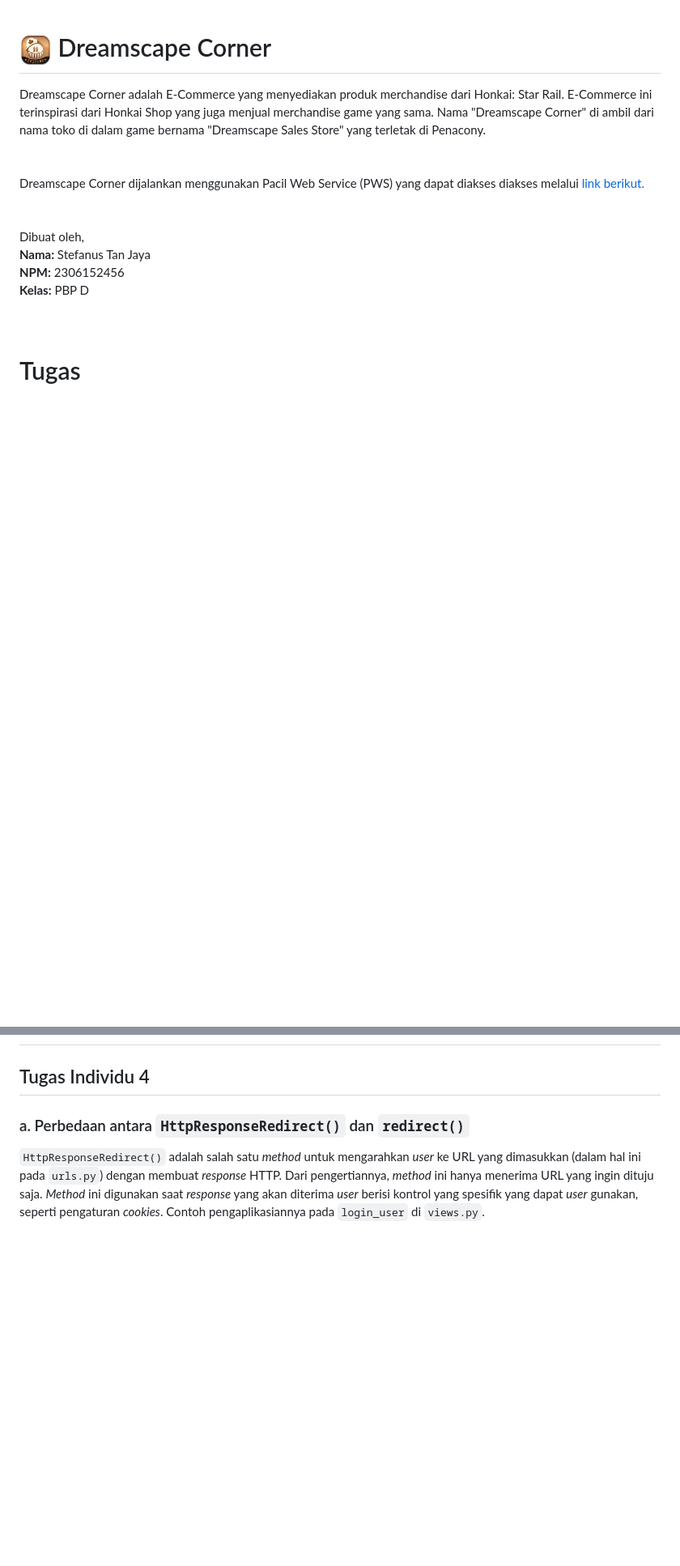
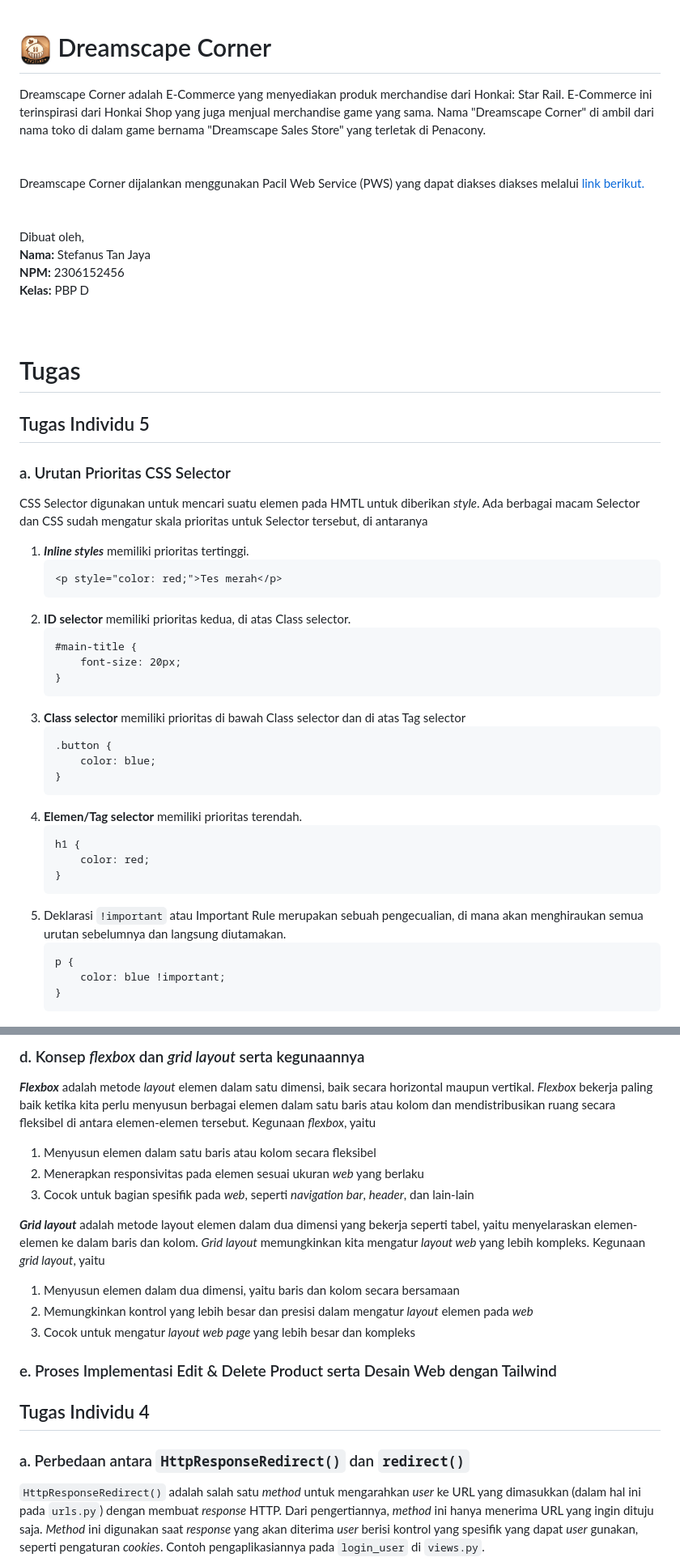
Before and after one commit to stefarion/dreamscape-corner, a Markdown page: README.md, 2 parts joined by grey strips. Shown: that part at 81% size. Drawn GitHub-style; blank space fills up the shorter version.

Commit message:
docs: Update README.md

````diff
--- a/README.md
+++ b/README.md
@@ -13,3 +13,35 @@ Dibuat oleh,<br>
 <br>
 
 # Tugas
+## Tugas Individu 5
+### a. Urutan Prioritas CSS Selector
+CSS Selector digunakan untuk mencari suatu elemen pada HMTL untuk diberikan *style*. Ada berbagai macam Selector dan CSS sudah mengatur skala prioritas untuk Selector tersebut, di antaranya
+1. ***Inline styles*** memiliki prioritas tertinggi.
+    ```
+    <p style="color: red;">Tes merah</p>
+    ```
+2. **ID selector** memiliki prioritas kedua, di atas Class selector.
+    ```
+    #main-title {
+        font-size: 20px;
+    }
+    ```
+3. **Class selector** memiliki prioritas di bawah Class selector dan di atas Tag selector
+    ```
+    .button {
+        color: blue;
+    }
+    ```
+4. **Elemen/Tag selector** memiliki prioritas terendah.
+    ```
+    h1 {
+        color: red;
+    }
+    ```
+5. Deklarasi `!important` atau Important Rule merupakan sebuah pengecualian, di mana akan menghiraukan semua urutan sebelumnya dan langsung diutamakan.
+    ```
+    p {
+        color: blue !important;
+    }
+    ```
+
@@ -16,3 +70,16 @@ Dibuat oleh,<br>
+### d. Konsep *flexbox* dan *grid layout* serta kegunaannya
+***Flexbox*** adalah metode *layout* elemen dalam satu dimensi, baik secara horizontal maupun vertikal. *Flexbox* bekerja paling baik ketika kita perlu menyusun berbagai elemen dalam satu baris atau kolom dan mendistribusikan ruang secara fleksibel di antara elemen-elemen tersebut. Kegunaan *flexbox*, yaitu
+1. Menyusun elemen dalam satu baris atau kolom secara fleksibel
+2. Menerapkan responsivitas pada elemen sesuai ukuran *web* yang berlaku
+3. Cocok untuk bagian spesifik pada *web*, seperti *navigation bar*, *header*, dan lain-lain <br>
+
+***Grid layout*** adalah metode layout elemen dalam dua dimensi yang bekerja seperti tabel, yaitu menyelaraskan elemen-elemen ke dalam baris dan kolom. *Grid layout* memungkinkan kita mengatur *layout web* yang lebih kompleks. Kegunaan *grid layout*, yaitu
+1. Menyusun elemen dalam dua dimensi, yaitu baris dan kolom secara bersamaan
+2. Memungkinkan kontrol yang lebih besar dan presisi dalam mengatur *layout* elemen pada *web*
+3. Cocok untuk mengatur *layout web page* yang lebih besar dan kompleks
+
+### e. Proses Implementasi Edit & Delete Product serta Desain Web dengan Tailwind
+
 ## Tugas Individu 4
 ### a. Perbedaan antara `HttpResponseRedirect()` dan `redirect()`
 `HttpResponseRedirect()` adalah salah satu *method* untuk mengarahkan *user* ke URL yang dimasukkan (dalam hal ini pada `urls.py`) dengan membuat *response* HTTP. Dari pengertiannya, *method* ini hanya menerima URL yang ingin dituju saja. *Method* ini digunakan saat *response* yang akan diterima *user* berisi kontrol yang spesifik yang dapat *user* gunakan, seperti pengaturan *cookies*. Contoh pengaplikasiannya pada `login_user` di `views.py`. <br>
````
Also changed, not shown: other parts of README.md (+27 -5 lines), img/Tugas/Ilustrasi_Box.png (added), img/Tugas/Unresponsive.png (added).
